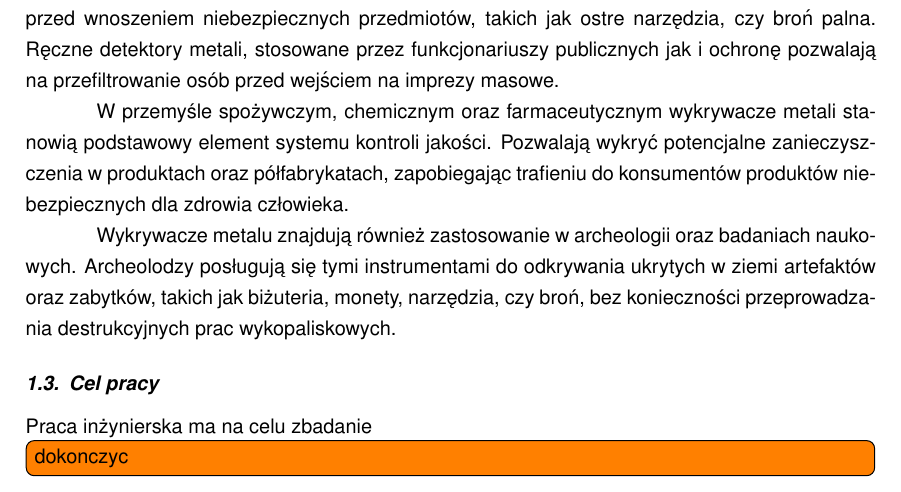
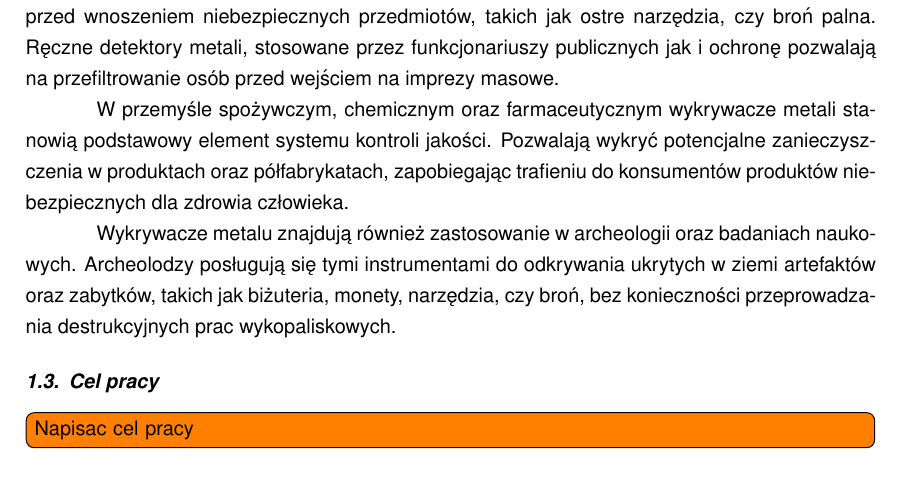
Before and after one commit to PawelReich/GitKop, a LaTeX thesis (doc/PracaInz.tex, which reads doc/wstep.tex): part of page 8 of 31, cut so that both start at the same text. Compiled offline with pdfLaTeX.

Commit message:
doc: wstep: change todo

```diff
--- a/doc/wstep.tex
+++ b/doc/wstep.tex
@@ -27,5 +27,5 @@ Wykrywacze metalu znajdują również zastosowanie w archeologii oraz badaniach
 
 \section{Cel pracy}
 
-Praca inżynierska ma na celu zbadanie
-\todo[inline]{dokonczyc}
+% Praca inżynierska ma na celu zbadanie
+\todo[inline]{Napisac cel pracy}
```
